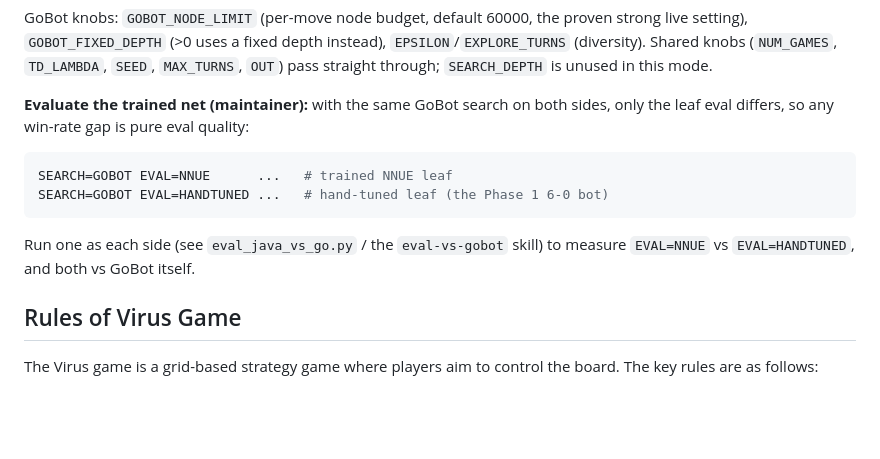
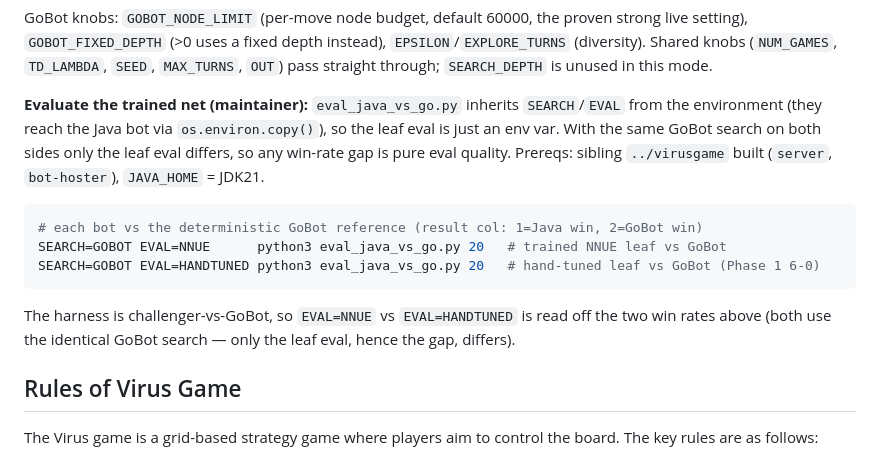
Before and after one commit to korjavin/nnue-trainer, a Markdown page: README.md, the part around the change. Rendered like a GitHub page; blank space fills up the shorter version.

Commit message:
feat: verify Phase 2 suite green + record exact maintainer commands

````diff
--- a/README.md
+++ b/README.md
@@ -78,16 +78,19 @@ setting), `GOBOT_FIXED_DEPTH` (>0 uses a fixed depth instead), `EPSILON`/`EXPLOR
 (diversity). Shared knobs (`NUM_GAMES`, `TD_LAMBDA`, `SEED`, `MAX_TURNS`, `OUT`) pass straight
 through; `SEARCH_DEPTH` is unused in this mode.
 
-**Evaluate the trained net (maintainer):** with the same GoBot search on both sides, only the
-leaf eval differs, so any win-rate gap is pure eval quality:
+**Evaluate the trained net (maintainer):** `eval_java_vs_go.py` inherits `SEARCH`/`EVAL` from the
+environment (they reach the Java bot via `os.environ.copy()`), so the leaf eval is just an env var.
+With the same GoBot search on both sides only the leaf eval differs, so any win-rate gap is pure
+eval quality. Prereqs: sibling `../virusgame` built (`server`, `bot-hoster`), `JAVA_HOME` = JDK21.
 
 ```bash
-SEARCH=GOBOT EVAL=NNUE      ...   # trained NNUE leaf
-SEARCH=GOBOT EVAL=HANDTUNED ...   # hand-tuned leaf (the Phase 1 6-0 bot)
+# each bot vs the deterministic GoBot reference (result col: 1=Java win, 2=GoBot win)
+SEARCH=GOBOT EVAL=NNUE      python3 eval_java_vs_go.py 20   # trained NNUE leaf vs GoBot
+SEARCH=GOBOT EVAL=HANDTUNED python3 eval_java_vs_go.py 20   # hand-tuned leaf vs GoBot (Phase 1 6-0)
 ```
 
-Run one as each side (see `eval_java_vs_go.py` / the `eval-vs-gobot` skill) to measure
-`EVAL=NNUE` vs `EVAL=HANDTUNED`, and both vs GoBot itself.
+The harness is challenger-vs-GoBot, so `EVAL=NNUE` vs `EVAL=HANDTUNED` is read off the two win
+rates above (both use the identical GoBot search — only the leaf eval, hence the gap, differs).
 
 ## Rules of Virus Game
 
````
Also changed, not shown: docs/plans/20260723-phase2-nnue-on-gobot-search.md (+6 -3 lines).
